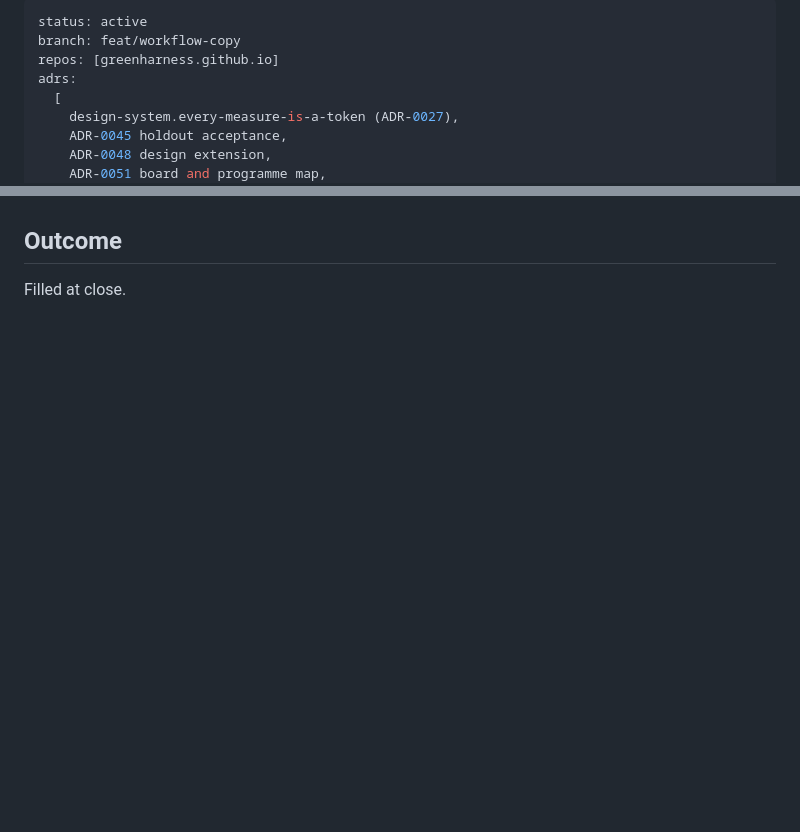
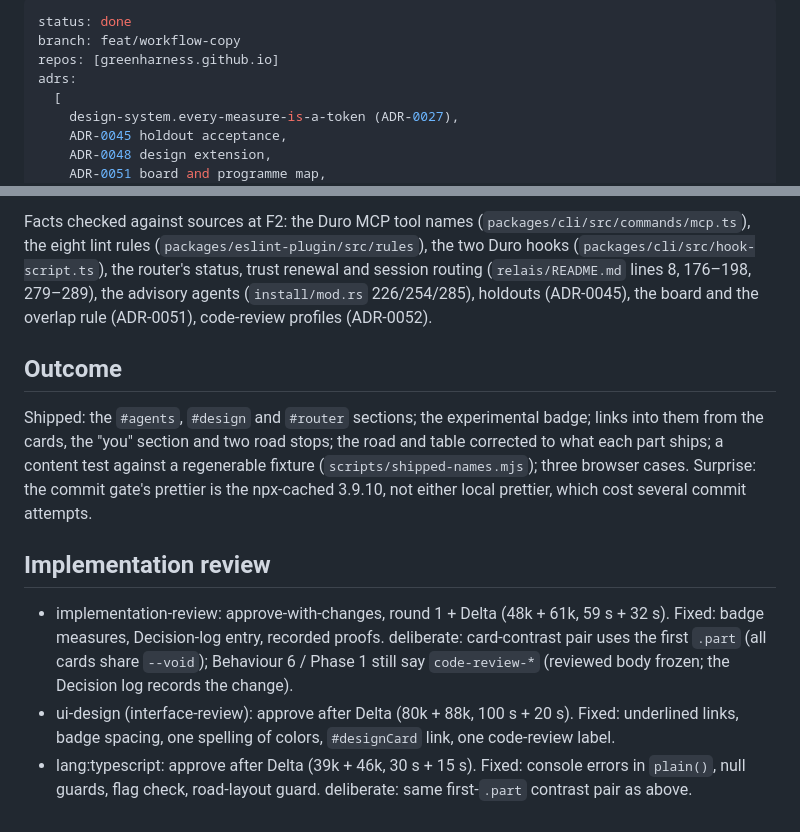
Before and after one commit to greenharness/greenharness.github.io, a Markdown page: docs/plans/2026-11-02-explain-workflow-on-homepage.md, 2 parts joined by grey strips. GitHub-like rendering; blank space fills up the shorter version.

```diff
--- a/docs/plans/2026-11-02-explain-workflow-on-homepage.md
+++ b/docs/plans/2026-11-02-explain-workflow-on-homepage.md
@@ -1,5 +1,5 @@
 ---
-status: active
+status: done
 branch: feat/workflow-copy
 repos: [greenharness.github.io]
 adrs:
@@ -178,6 +193,21 @@ The ASCII figure fits at 320 px with no scroll box (WCAG 1.4.10).
+Facts checked against sources at F2: the Duro MCP tool names (`packages/cli/src/commands/mcp.ts`),
+the eight lint rules (`packages/eslint-plugin/src/rules`), the two Duro hooks
+(`packages/cli/src/hook-script.ts`), the router's status, trust renewal and session routing
+(`relais/README.md` lines 8, 176–198, 279–289), the advisory agents (`install/mod.rs` 226/254/285),
+holdouts (ADR-0045), the board and the overlap rule (ADR-0051), code-review profiles (ADR-0052).
 
 ## Outcome
 
-Filled at close.
+Shipped: the `#agents`, `#design` and `#router` sections; the experimental badge; links into
+them from the cards, the "you" section and two road stops; the road and table corrected to what
+each part ships; a content test against a regenerable fixture (`scripts/shipped-names.mjs`); three
+browser cases. Surprise: the commit gate's prettier is the npx-cached 3.9.10, not either local
+prettier, which cost several commit attempts.
+
+## Implementation review
+
+- implementation-review: approve-with-changes, round 1 + Delta (48k + 61k, 59 s + 32 s). Fixed: badge measures, Decision-log entry, recorded proofs. deliberate: card-contrast pair uses the first `.part` (all cards share `--void`); Behaviour 6 / Phase 1 still say `code-review-*` (reviewed body frozen; the Decision log records the change).
+- ui-design (interface-review): approve after Delta (80k + 88k, 100 s + 20 s). Fixed: underlined links, badge spacing, one spelling of colors, `#designCard` link, one code-review label.
+- lang:typescript: approve after Delta (39k + 46k, 30 s + 15 s). Fixed: console errors in `plain()`, null guards, flag check, road-layout guard. deliberate: same first-`.part` contrast pair as above.
 
 <!-- panel: repos=gh-site-import reviewers=backend,lang:typescript,react,ui-design,ux-research,game-ux,codex body-sha=dd400cd465c4 -->
```
Also changed, not shown: other parts of docs/plans/2026-11-02-explain-workflow-on-homepage.md (+30 -15 lines).
